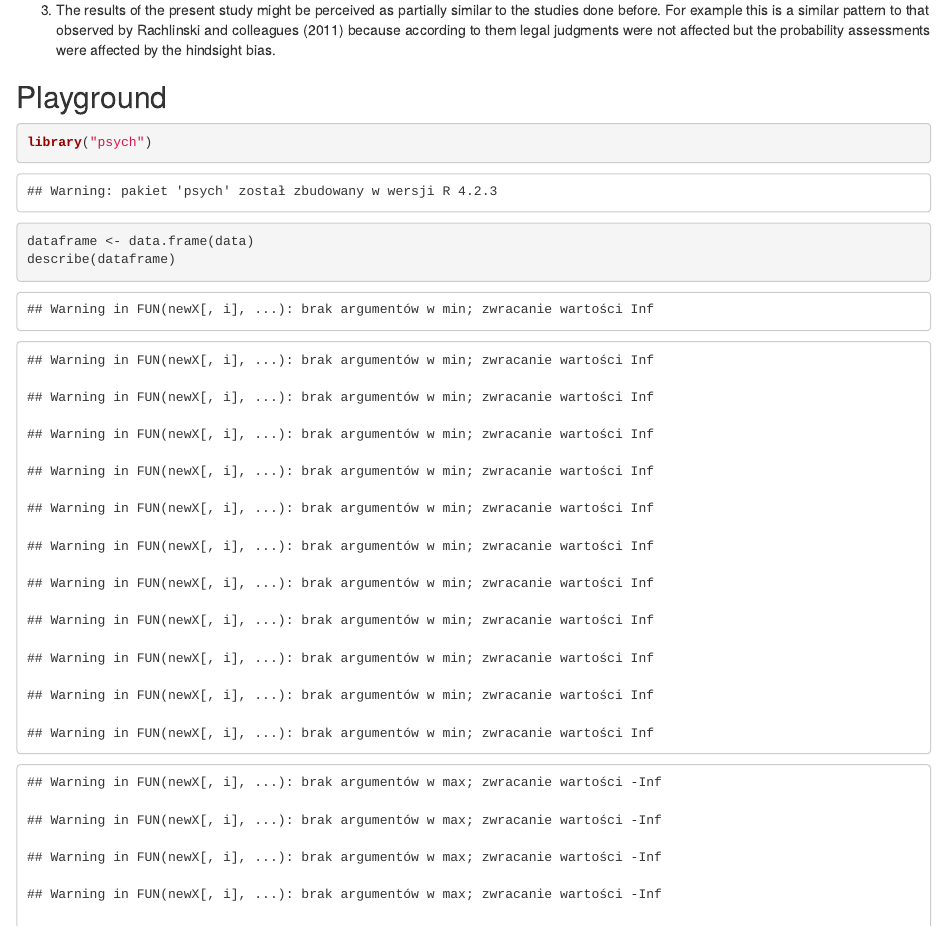
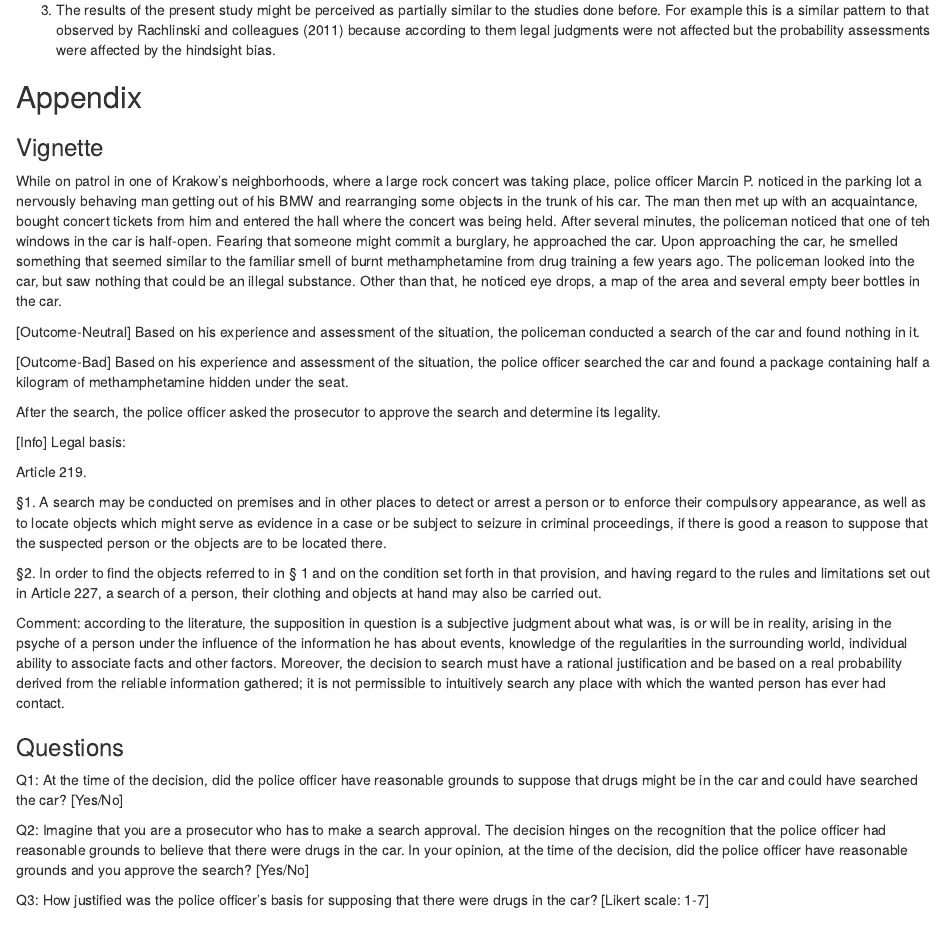
Before and after one commit to buczbuska/Pilot-Outcome-Info, an R Markdown document (report-v0.1.Rmd): the page in a window 1100 px wide, from 5680 px down. The pictures show the output file report-v0.1.html that the author committed with the source, opened offline.

Commit message:
Added vignette and questions

````diff
--- a/report-v0.1.Rmd
+++ b/report-v0.1.Rmd
@@ -103,6 +103,37 @@ The results of the pilot experiment might be summarized in a few main themes.
 
 3.	The results of the present study might be perceived as partially similar to the studies done before. For example this is a similar pattern to that observed by Rachlinski and colleagues (2011) because according to them legal judgments were not affected but the probability assessments were affected by the hindsight bias.
 
+## Appendix
+### Vignette
+
+While on patrol in one of Krakow's neighborhoods, where a large rock concert was taking place, police officer Marcin P. noticed in the parking lot a nervously behaving man getting out of his BMW and rearranging some objects in the trunk of his car. The man then met up with an acquaintance, bought concert tickets from him and entered the hall where the concert was being held. After several minutes, the policeman noticed that one of teh windows in the car is half-open. Fearing that someone might commit a burglary, he approached the car. Upon approaching the car, he smelled something that seemed similar to the familiar smell of burnt methamphetamine from drug training a few years ago. The policeman looked into the car, but saw nothing that could be an illegal substance. Other than that, he noticed eye drops, a map of the area and several empty beer bottles in the car.
+
+[Outcome-Neutral]
+Based on his experience and assessment of the situation, the policeman conducted a search of the car and found nothing in it.
+
+[Outcome-Bad]
+Based on his experience and assessment of the situation, the police officer searched the car and found a package containing half a kilogram of methamphetamine hidden under the seat.
+
+After the search, the police officer asked the prosecutor to approve the search and determine its legality.
+
+[Info]
+Legal basis:
+
+Article  219.
+
+§1. A search may be conducted on premises and in other places to detect or arrest a person or to enforce their compulsory appearance, as well as to locate objects which might serve as evidence in a case or be subject to seizure in criminal proceedings, if there is good a reason to suppose that the suspected person or the objects are to be located there.
+
+§2. In order to find the objects referred to in § 1 and on the condition set forth in that provision, and having regard to the rules and limitations set out in Article 227, a search of a person, their clothing and objects at hand may also be carried out.
+
+Comment: according to the literature, the supposition in question is a subjective judgment about what was, is or will be in reality, arising in the psyche of a person under the influence of the information he has about events, knowledge of the regularities in the surrounding world, individual ability to associate facts and other factors. Moreover, the decision to search must have a rational justification and be based on a real probability derived from the reliable information gathered; it is not permissible to intuitively search any place with which the wanted person has ever had contact.
+
+### Questions
+Q1: At the time of the decision, did the police officer have reasonable grounds to suppose that drugs might be in the car and could have searched the car? [Yes/No]
+
+Q2: Imagine that you are a prosecutor who has to make a search approval. The decision hinges on the recognition that the police officer had reasonable grounds to believe that there were drugs in the car. In your opinion, at the time of the decision, did the police officer have reasonable grounds and you approve the search? [Yes/No]
+
+Q3: How justified was the police officer's basis for supposing that there were drugs in the car? [Likert scale: 1-7]
+
 ## Playground
 ```{r message=FALSE}
 library("psych")
````
Also changed, not shown: report-v0.1.html.
